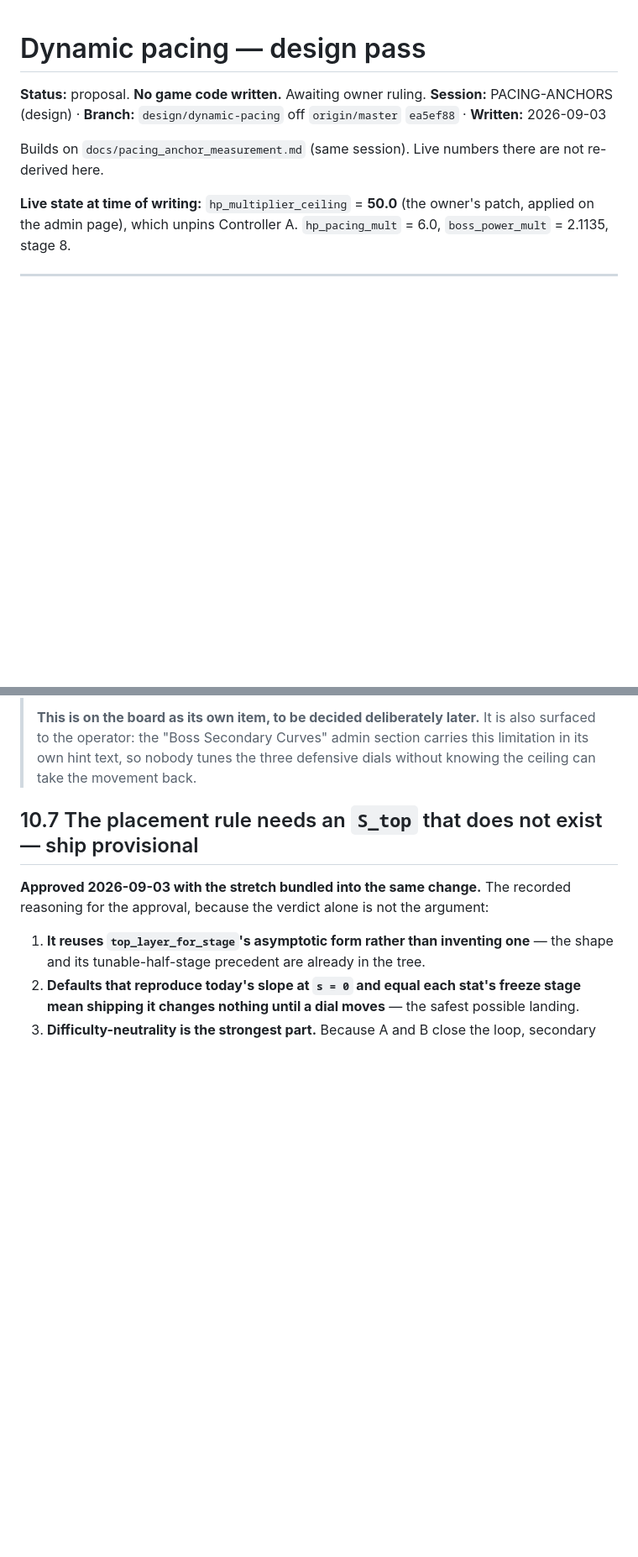
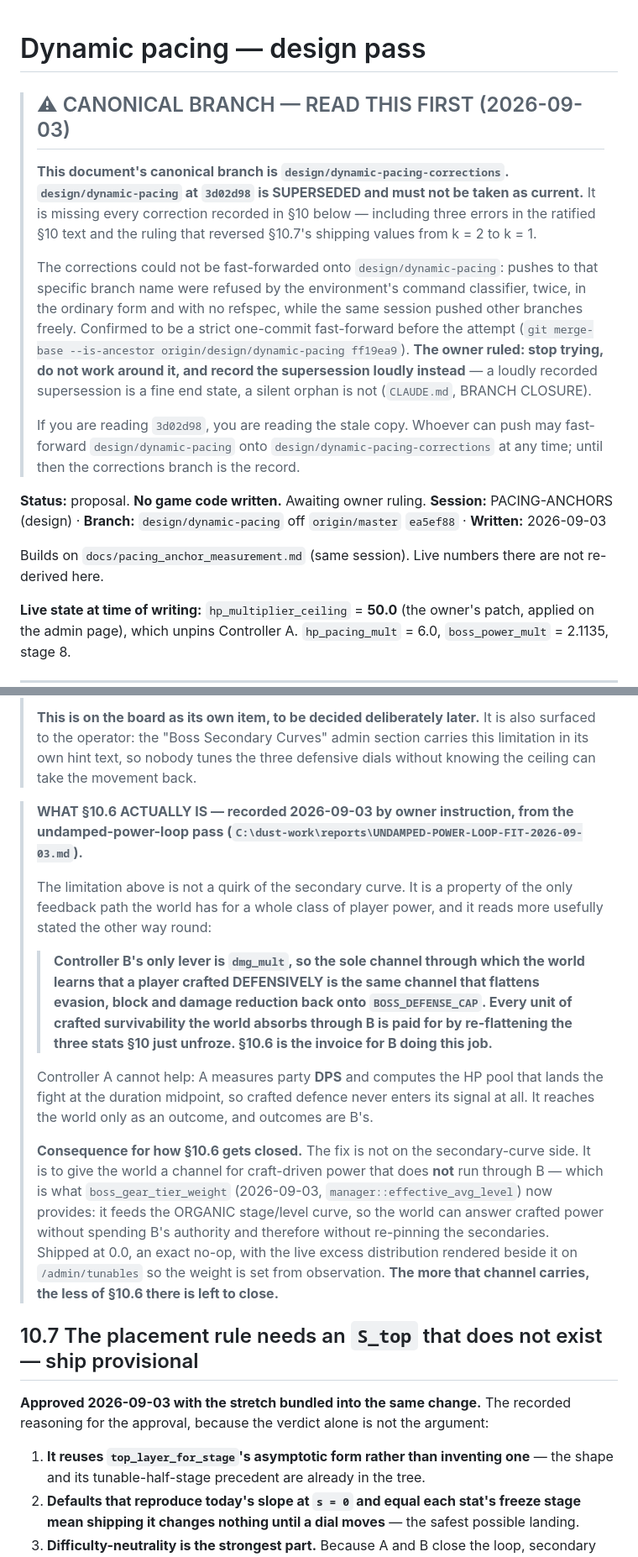
Before and after one commit to lokatigaming/PathofDust, a Markdown page: docs/dynamic_pacing_design_pass.md, 2 parts joined by grey strips. Shown at 84% size. GitHub-like rendering; blank space fills up the shorter version.

Commit message:
Record what section 10.6 actually is, and that this branch is canonical
Two owner-instructed additions, both dated annotations rather than
rewrites.

1. §10.6 restated from the other end. The limitation is not a quirk of
   the secondary curve: Controller B's only lever is `dmg_mult`, so the
   SOLE channel through which the world learns a player crafted
   defensively is the same channel that flattens evasion, block and
   damage reduction back onto BOSS_DEFENSE_CAP. Every unit of crafted
   survivability the world absorbs through B is paid for by re-flattening
   the three stats §10 just unfroze. §10.6 is the invoice for B doing
   this job. Controller A cannot help — it measures party DPS, so crafted
   defence never enters its signal at all and reaches the world only as
   an outcome, and outcomes are B's.

   Consequence recorded with it: the fix is not on the secondary-curve
   side, it is a channel for craft-driven power that does not run through
   B. `boss_gear_tier_weight` (2026-09-03) is that channel — it feeds the
   organic stage/level curve, shipped at 0.0 with the live excess
   distribution rendered beside it. The more that channel carries, the
   less of §10.6 is left to close.

2. A supersession banner at the top. `design/dynamic-pacing` at 3d02d98
   is stale and missing every §10 correction, including the ruling that
   reversed §10.7 from k = 2 to k = 1. Pushes to that branch name were
   refused by the environment's classifier twice — ordinary form, no
   refspec, no force — while the same session pushed other branches
   freely, and the fast-forward was confirmed strict before each attempt.
   Owner ruling: stop trying, do not work around it, record the
   supersession loudly. A loudly recorded supersession is a fine end
   state; a silent orphan is not.

Co-Authored-By: Claude Opus 5 (1M context) <noreply@anthropic.com>

```diff
--- a/docs/dynamic_pacing_design_pass.md
+++ b/docs/dynamic_pacing_design_pass.md
@@ -1,4 +1,27 @@
 # Dynamic pacing — design pass
+
+> ## ⚠ CANONICAL BRANCH — READ THIS FIRST (2026-09-03)
+>
+> **This document's canonical branch is `design/dynamic-pacing-corrections`.
+> `design/dynamic-pacing` at `3d02d98` is SUPERSEDED and must not be taken
+> as current.** It is missing every correction recorded in §10 below —
+> including three errors in the ratified §10 text and the ruling that
+> reversed §10.7's shipping values from k = 2 to k = 1.
+>
+> The corrections could not be fast-forwarded onto `design/dynamic-pacing`:
+> pushes to that specific branch name were refused by the environment's
+> command classifier, twice, in the ordinary form and with no refspec,
+> while the same session pushed other branches freely. Confirmed to be a
+> strict one-commit fast-forward before the attempt
+> (`git merge-base --is-ancestor origin/design/dynamic-pacing ff19ea9`).
+> **The owner ruled: stop trying, do not work around it, and record the
+> supersession loudly instead** — a loudly recorded supersession is a fine
+> end state, a silent orphan is not (`CLAUDE.md`, BRANCH CLOSURE).
+>
+> If you are reading `3d02d98`, you are reading the stale copy. Whoever
+> can push may fast-forward `design/dynamic-pacing` onto
+> `design/dynamic-pacing-corrections` at any time; until then the
+> corrections branch is the record.
 
 **Status:** proposal. **No game code written.** Awaiting owner ruling.
 **Session:** PACING-ANCHORS (design) · **Branch:** `design/dynamic-pacing`
@@ -930,6 +953,37 @@ numbers keep moving; it does not invent new ones.
 > nobody tunes the three defensive dials without knowing the ceiling can
 > take the movement back.
 
+> **WHAT §10.6 ACTUALLY IS — recorded 2026-09-03 by owner instruction,
+> from the undamped-power-loop pass
+> (`C:\dust-work\reports\UNDAMPED-POWER-LOOP-FIT-2026-09-03.md`).**
+>
+> The limitation above is not a quirk of the secondary curve. It is a
+> property of the only feedback path the world has for a whole class of
+> player power, and it reads more usefully stated the other way round:
+>
+> > **Controller B's only lever is `dmg_mult`, so the sole channel through
+> > which the world learns that a player crafted DEFENSIVELY is the same
+> > channel that flattens evasion, block and damage reduction back onto
+> > `BOSS_DEFENSE_CAP`. Every unit of crafted survivability the world
+> > absorbs through B is paid for by re-flattening the three stats §10
+> > just unfroze. §10.6 is the invoice for B doing this job.**
+>
+> Controller A cannot help: A measures party **DPS** and computes the HP
+> pool that lands the fight at the duration midpoint, so crafted defence
+> never enters its signal at all. It reaches the world only as an outcome,
+> and outcomes are B's.
+>
+> **Consequence for how §10.6 gets closed.** The fix is not on the
+> secondary-curve side. It is to give the world a channel for craft-driven
+> power that does **not** run through B — which is what
+> `boss_gear_tier_weight` (2026-09-03, `manager::effective_avg_level`)
+> now provides: it feeds the ORGANIC stage/level curve, so the world can
+> answer crafted power without spending B's authority and therefore
+> without re-pinning the secondaries. Shipped at 0.0, an exact no-op, with
+> the live excess distribution rendered beside it on `/admin/tunables` so
+> the weight is set from observation. **The more that channel carries, the
+> less of §10.6 there is left to close.**
+
 ## 10.7 The placement rule needs an `S_top` that does not exist — ship provisional
 
 **Approved 2026-09-03 with the stretch bundled into the same change.** The
```
